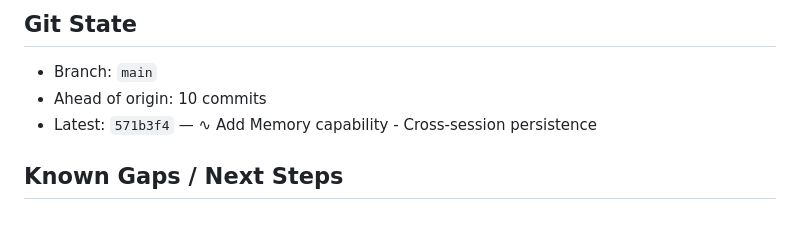
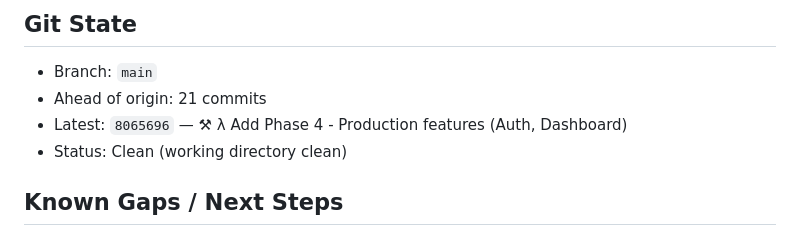
Before and after one commit to davidwuchn/ouroboros-v1, a Markdown page: STATE.md, the part around one of its changes. Drawn GitHub-style.

Commit message:
◈ Update STATE.md - git state and date

```diff
--- a/STATE.md
+++ b/STATE.md
@@ -163,8 +163,9 @@ In REPL:
 ## Git State
 
 - Branch: `main`
-- Ahead of origin: 10 commits
-- Latest: `571b3f4` — ∿ Add Memory capability - Cross-session persistence
+- Ahead of origin: 21 commits
+- Latest: `8065696` — ⚒ λ Add Phase 4 - Production features (Auth, Dashboard)
+- Status: Clean (working directory clean)
 
 ## Known Gaps / Next Steps
 
```
Also changed, not shown: other parts of STATE.md (+1 -1 lines).
